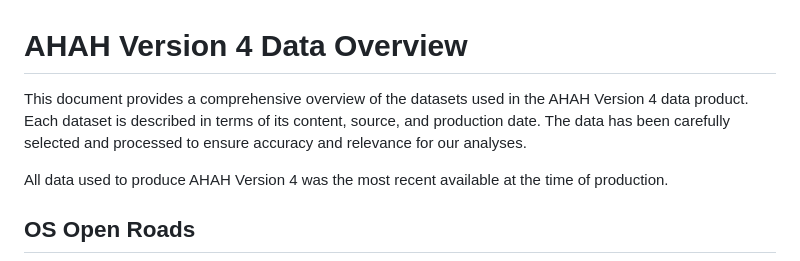
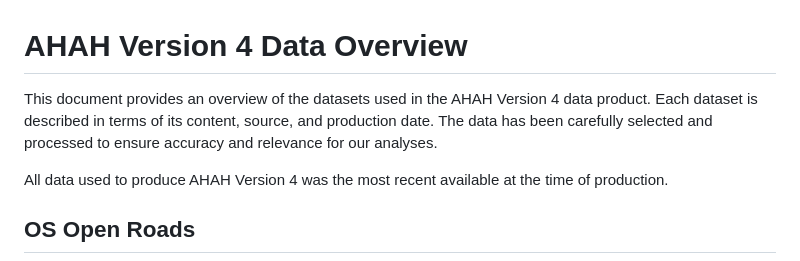
Before and after one commit to ESRC-CDRC/ahah, a Markdown page: reports/DATA.md, the part around the change. Drawn GitHub-style.

Commit message:
docs: reword slightly

```diff
--- a/reports/DATA.md
+++ b/reports/DATA.md
@@ -1,6 +1,6 @@
 # AHAH Version 4 Data Overview
 
-This document provides a comprehensive overview of the datasets used in the AHAH Version 4 data product. Each dataset is described in terms of its content, source, and production date. The data has been carefully selected and processed to ensure accuracy and relevance for our analyses.
+This document provides an overview of the datasets used in the AHAH Version 4 data product. Each dataset is described in terms of its content, source, and production date. The data has been carefully selected and processed to ensure accuracy and relevance for our analyses.
 
 All data used to produce AHAH Version 4 was the most recent available at the time of production.
 
```
